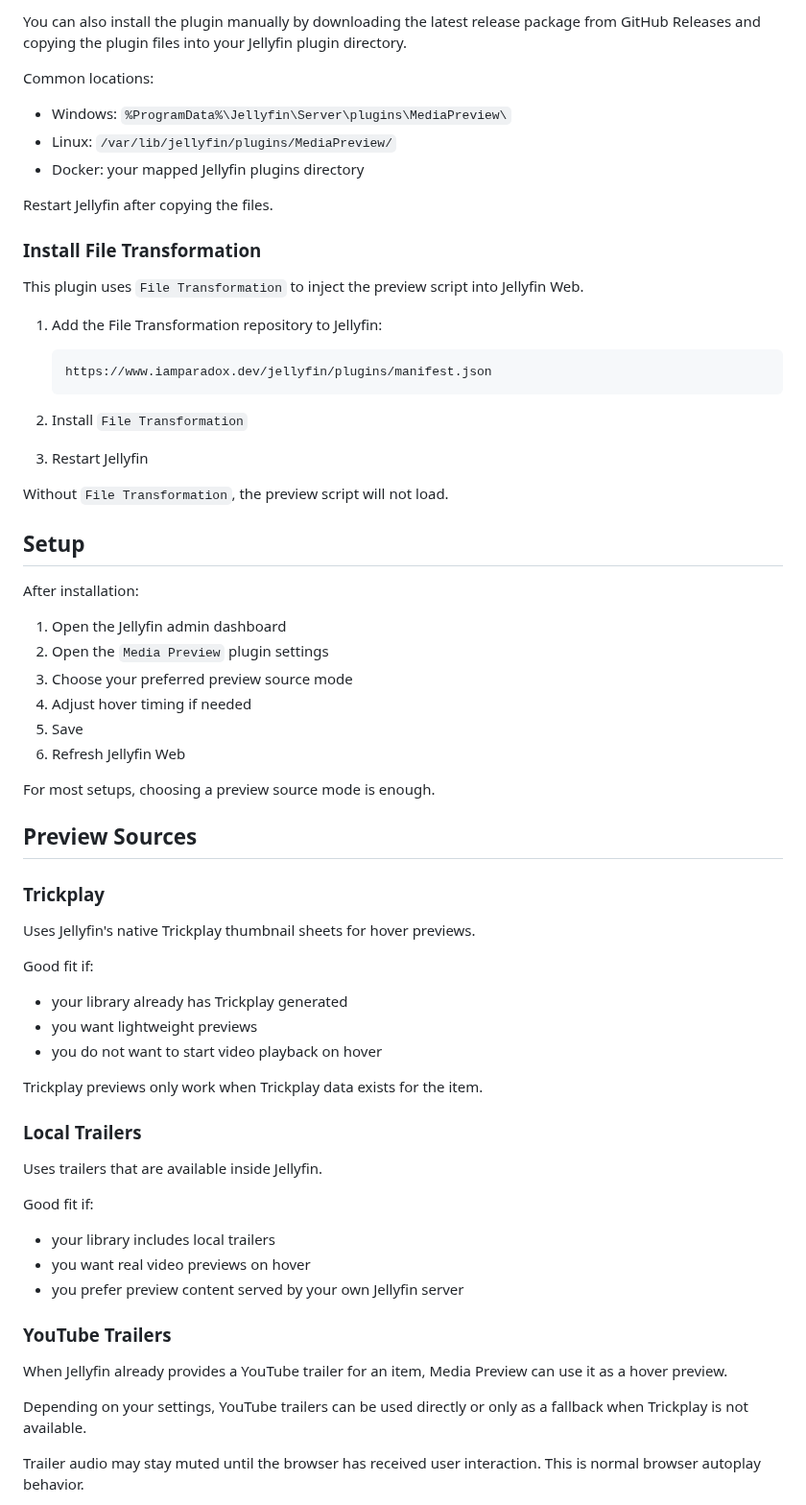
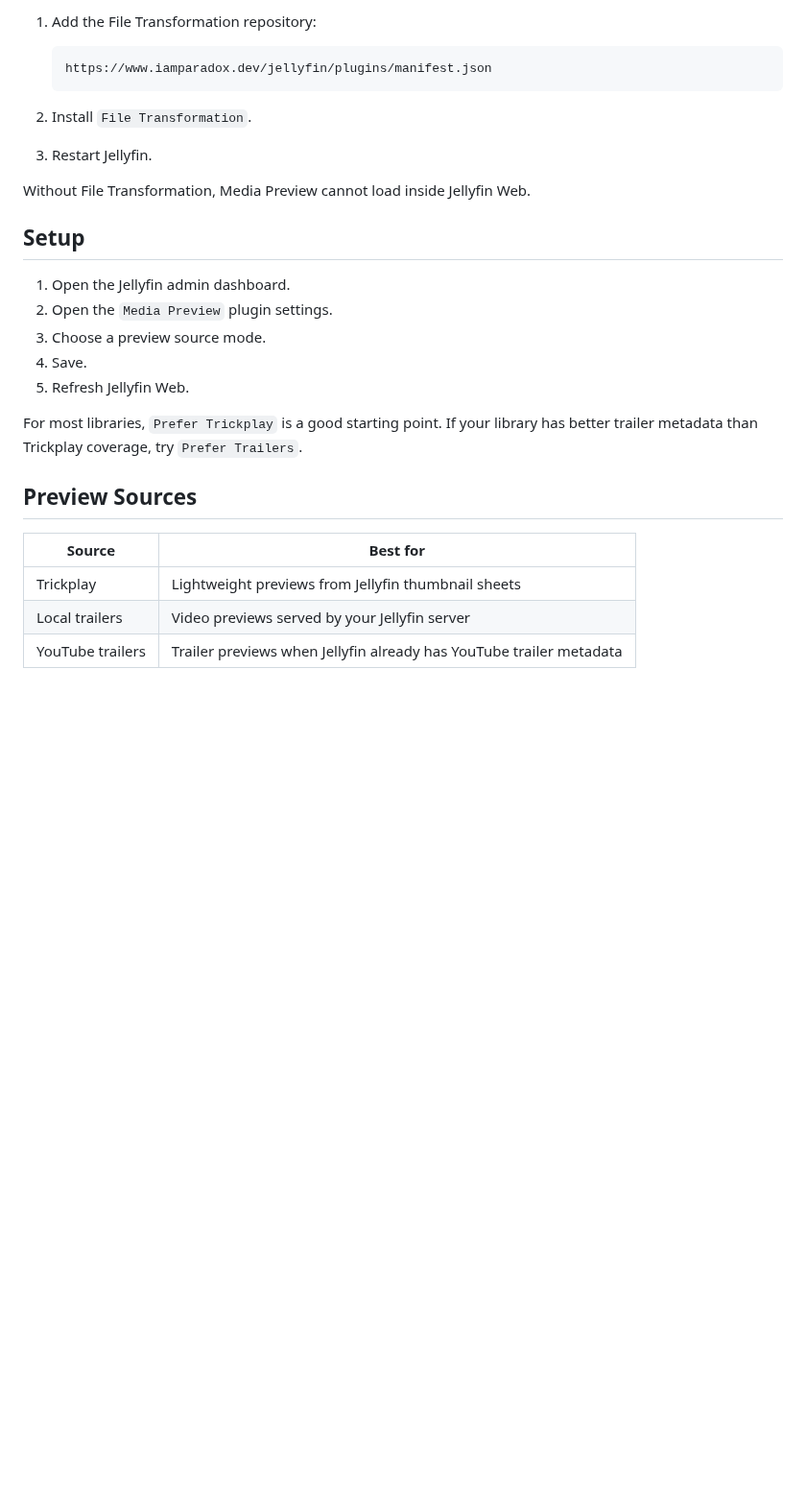
Before and after one commit to spkesDE/jellyfin-media-preview-plugin, a Markdown page: README.md, the part around one of its changes. Shown at 96% size. Drawn GitHub-style; blank space fills up the shorter version.

````diff
--- a/README.md
+++ b/README.md
@@ -78,71 +46,30 @@ Recommended installation:
 
-You can also install the plugin manually by downloading the latest release package from GitHub Releases and copying the plugin files into your Jellyfin plugin directory.
-
-Common locations:
-
-- Windows: `%ProgramData%\Jellyfin\Server\plugins\MediaPreview\`
-- Linux: `/var/lib/jellyfin/plugins/MediaPreview/`
-- Docker: your mapped Jellyfin plugins directory
-
-Restart Jellyfin after copying the files.
-
-### Install File Transformation
-
-This plugin uses `File Transformation` to inject the preview script into Jellyfin Web.
-
-1. Add the File Transformation repository to Jellyfin:
+1. Add the File Transformation repository:
 
    ```text
    https://www.iamparadox.dev/jellyfin/plugins/manifest.json
    ```
 
-2. Install `File Transformation`
-3. Restart Jellyfin
+2. Install `File Transformation`.
+3. Restart Jellyfin.
 
-Without `File Transformation`, the preview script will not load.
+Without File Transformation, Media Preview cannot load inside Jellyfin Web.
 
 ## Setup
 
-After installation:
+1. Open the Jellyfin admin dashboard.
+2. Open the `Media Preview` plugin settings.
+3. Choose a preview source mode.
+4. Save.
+5. Refresh Jellyfin Web.
 
-1. Open the Jellyfin admin dashboard
-2. Open the `Media Preview` plugin settings
-3. Choose your preferred preview source mode
-4. Adjust hover timing if needed
-5. Save
-6. Refresh Jellyfin Web
-
-For most setups, choosing a preview source mode is enough.
+For most libraries, `Prefer Trickplay` is a good starting point. If your library has better trailer metadata than Trickplay coverage, try `Prefer Trailers`.
 
 ## Preview Sources
 
-### Trickplay
+| Source | Best for |
+|---|---|
+| Trickplay | Lightweight previews from Jellyfin thumbnail sheets |
+| Local trailers | Video previews served by your Jellyfin server |
+| YouTube trailers | Trailer previews when Jellyfin already has YouTube trailer metadata |
 
-Uses Jellyfin's native Trickplay thumbnail sheets for hover previews.
-
-Good fit if:
-
-- your library already has Trickplay generated
-- you want lightweight previews
-- you do not want to start video playback on hover
-
-Trickplay previews only work when Trickplay data exists for the item.
-
-### Local Trailers
-
-Uses trailers that are available inside Jellyfin.
-
-Good fit if:
-
-- your library includes local trailers
-- you want real video previews on hover
-- you prefer preview content served by your own Jellyfin server
-
-### YouTube Trailers
-
-When Jellyfin already provides a YouTube trailer for an item, Media Preview can use it as a hover preview.
-
-Depending on your settings, YouTube trailers can be used directly or only as a fallback when Trickplay is not available.
-
-Trailer audio may stay muted until the browser has received user interaction. This is normal browser autoplay behavior.
-
````
Also changed, not shown: other parts of README.md (+31 -112 lines), hero.png (added).
